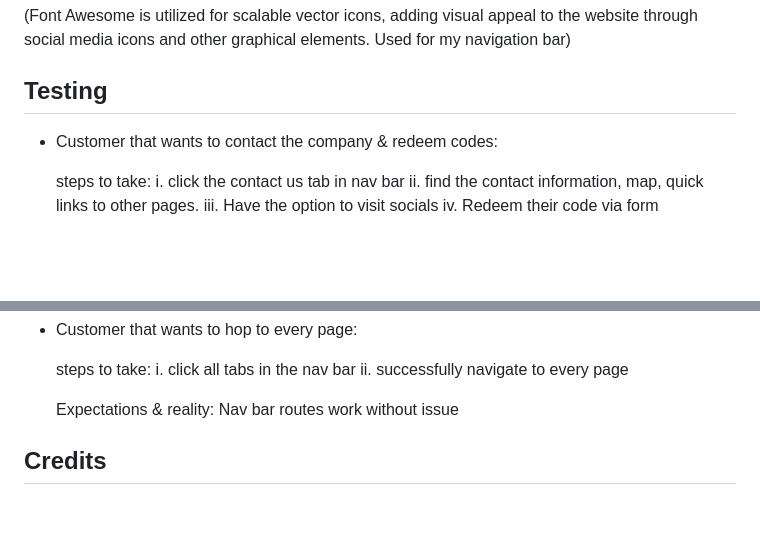
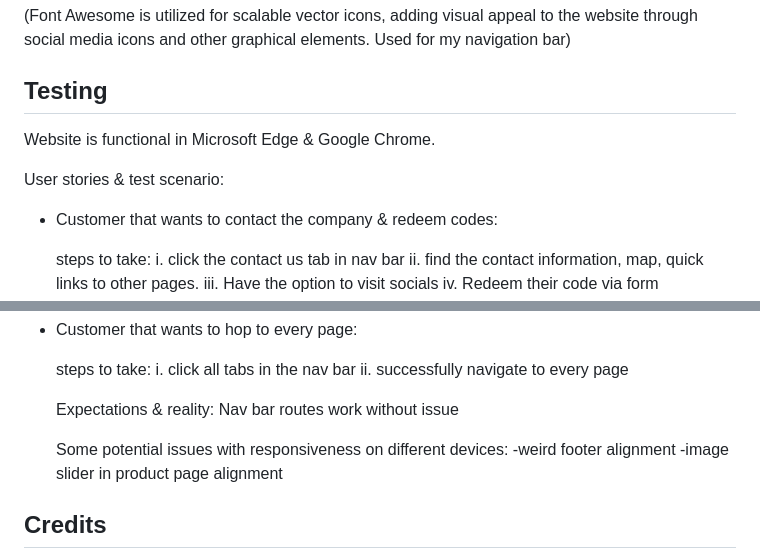
Before and after one commit to RaynerChua/assignment-one, a Markdown page: README.md, 2 parts joined by grey strips. Drawn GitHub-style; blank space fills up the shorter version.

```diff
--- a/README.md
+++ b/README.md
@@ -102,6 +102,10 @@ Font Awesome Icons: https://cdnjs.cloudflare.com/ajax/libs/font-awesome/6.0.0-be
 
 ## Testing
 
+Website is functional in Microsoft Edge & Google Chrome.
+
+User stories & test scenario:
+
 - Customer that wants to contact the company & redeem codes:
 
   steps to take:
@@ -155,6 +159,10 @@ Font Awesome Icons: https://cdnjs.cloudflare.com/ajax/libs/font-awesome/6.0.0-be
 
   Expectations & reality:
   Nav bar routes work without issue
+
+  Some potential issues with responsiveness on different devices:
+  -weird footer alignment
+  -image slider in product page alignment
 
 ## Credits
 
```
